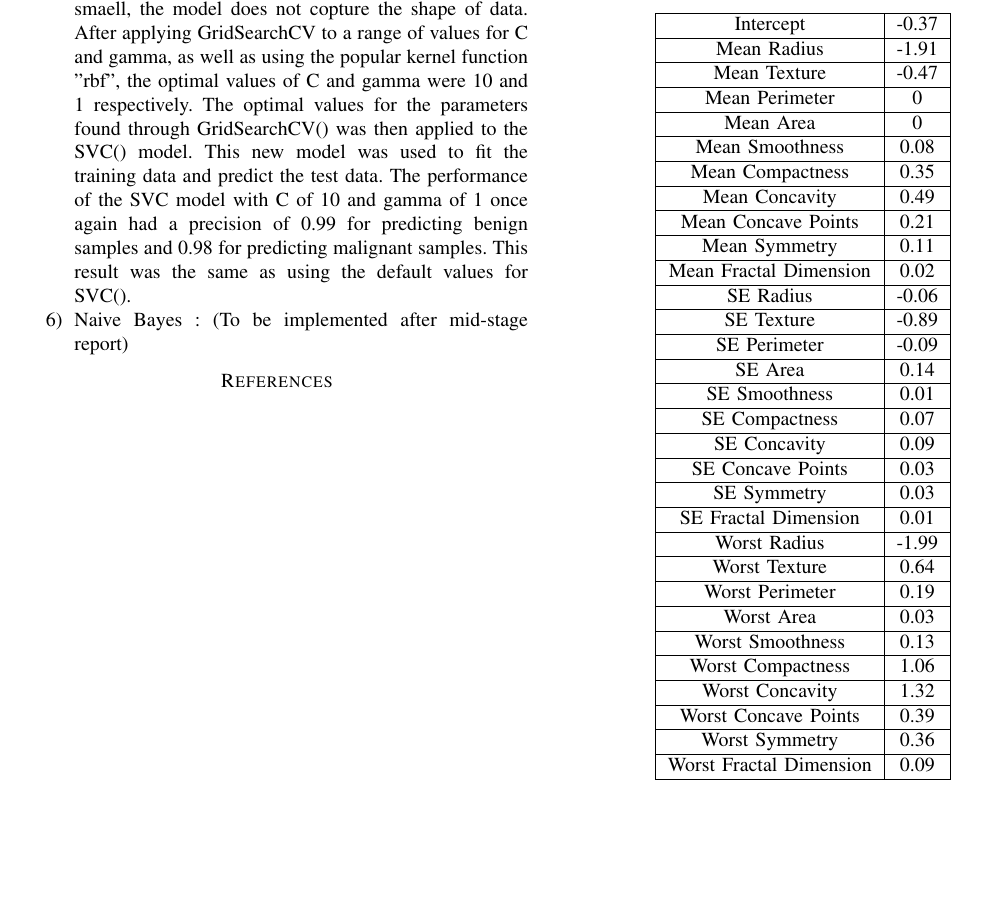
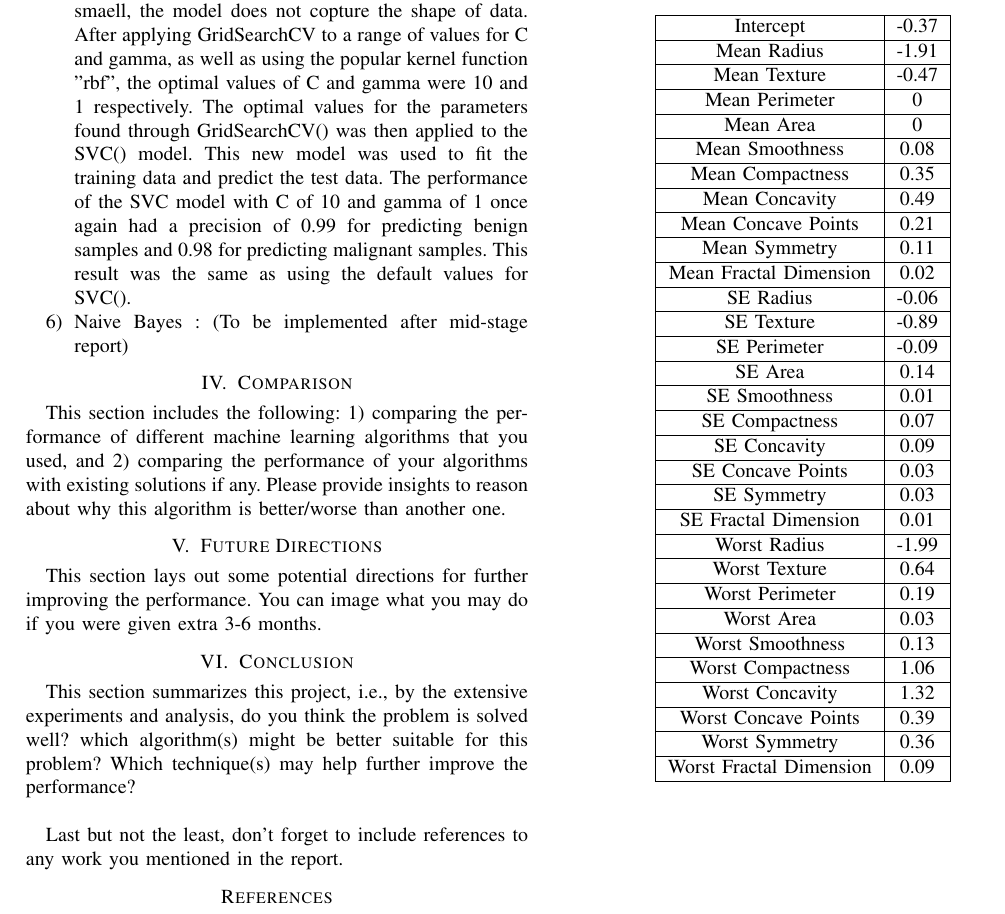
Before and after one commit to susienite/cs695finalproject, a LaTeX paper (Mid-Stage-Report.tex): part of page 4 of 4, cut so that both start at the same text, the shorter picture padded with empty space. Compiled offline with pdfLaTeX.

Commit message:
Update Mid-Stage-Report.tex
Added the remaining sections from the template. Still need to be worked on, ofc, but now we see what's left

```diff
--- a/Mid-Stage-Report.tex
+++ b/Mid-Stage-Report.tex
@@ -237,6 +237,18 @@ In this section, we will describe how we implemented the 6 machine learning algo
     \item Naive Bayes : (To be implemented after mid-stage report)
 \end{enumerate}
 
+%/ COMMENT: These are the remaining sections that need to be done, in addition to adding the implementation details for our 2nd algorithms.
+\section{Comparison}
+This section includes the following: 1) comparing the performance of different machine learning algorithms that you used, and 2) comparing the performance of your algorithms with existing solutions if any. Please provide insights to reason about why this algorithm is better/worse than another one.
+
+\section{Future Directions}
+This section lays out some potential directions for further improving the performance. You can image what you may do if you were given extra 3-6 months.
+
+\section{Conclusion}
+This section summarizes this project, i.e., by the extensive experiments and analysis, do you think the problem is solved well? which algorithm(s) might be better suitable for this problem? Which technique(s) may help further improve the performance? \\
+
+Last but not the least, don't forget to include references to any work you mentioned in the report.
+
 
 \bibliographystyle{IEEEtran}
 \bibliography{Latext-Template/bib}
```
